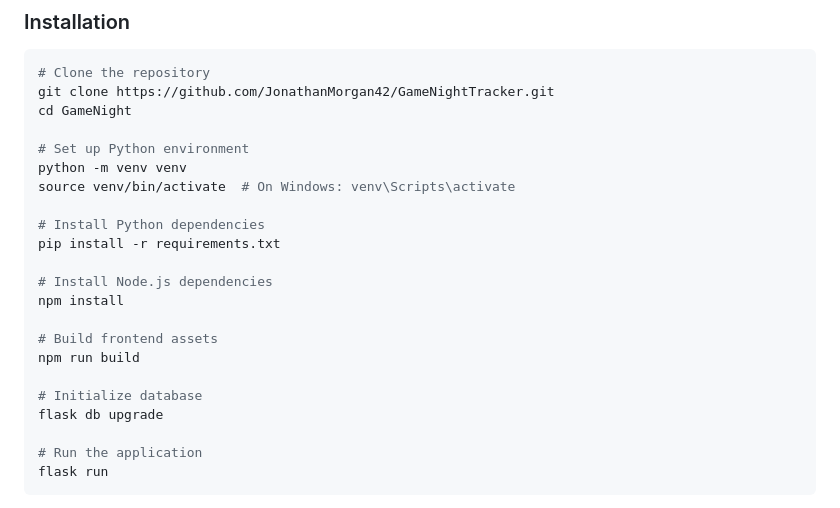
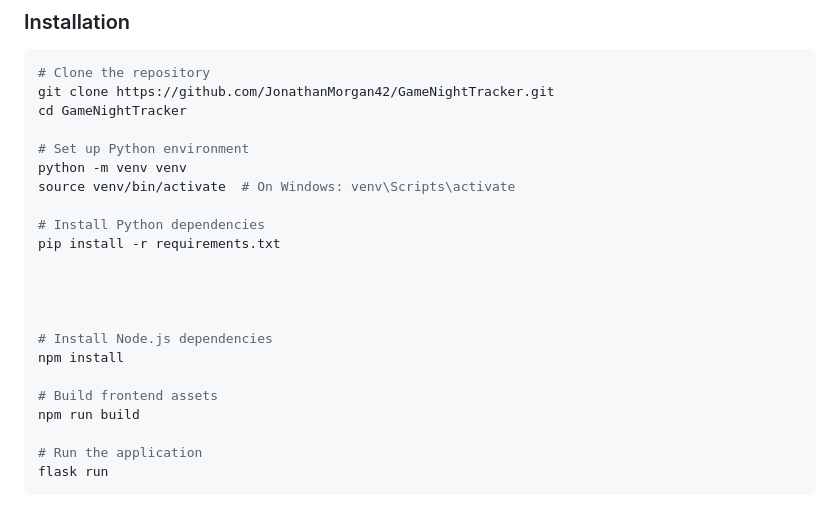
Before and after one commit to JonathanMorgan42/GameNightTracker, a Markdown page: README.md, the part around the change. Rendered like a GitHub page.

````diff
--- a/README.md
+++ b/README.md
@@ -46,7 +46,7 @@ A web application for managing competitive game nights with real-time scoring, t
 ```bash
 # Clone the repository
 git clone https://github.com/JonathanMorgan42/GameNightTracker.git
-cd GameNight
+cd GameNightTracker
 
 # Set up Python environment
 python -m venv venv
@@ -55,14 +55,14 @@ source venv/bin/activate  # On Windows: venv\Scripts\activate
 # Install Python dependencies
 pip install -r requirements.txt
 
+
+
+
 # Install Node.js dependencies
 npm install
 
 # Build frontend assets
 npm run build
-
-# Initialize database
-flask db upgrade
 
 # Run the application
 flask run
````
